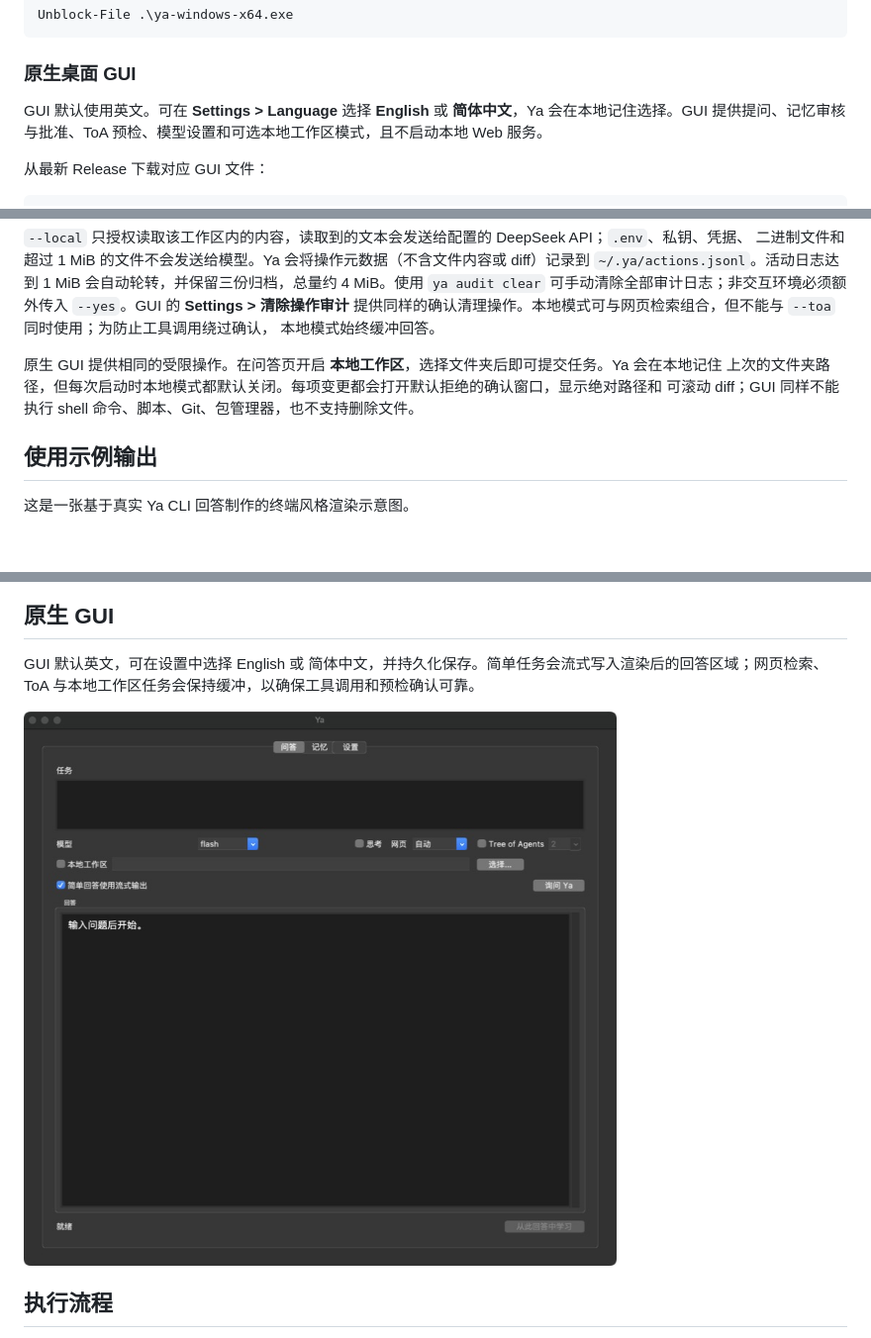
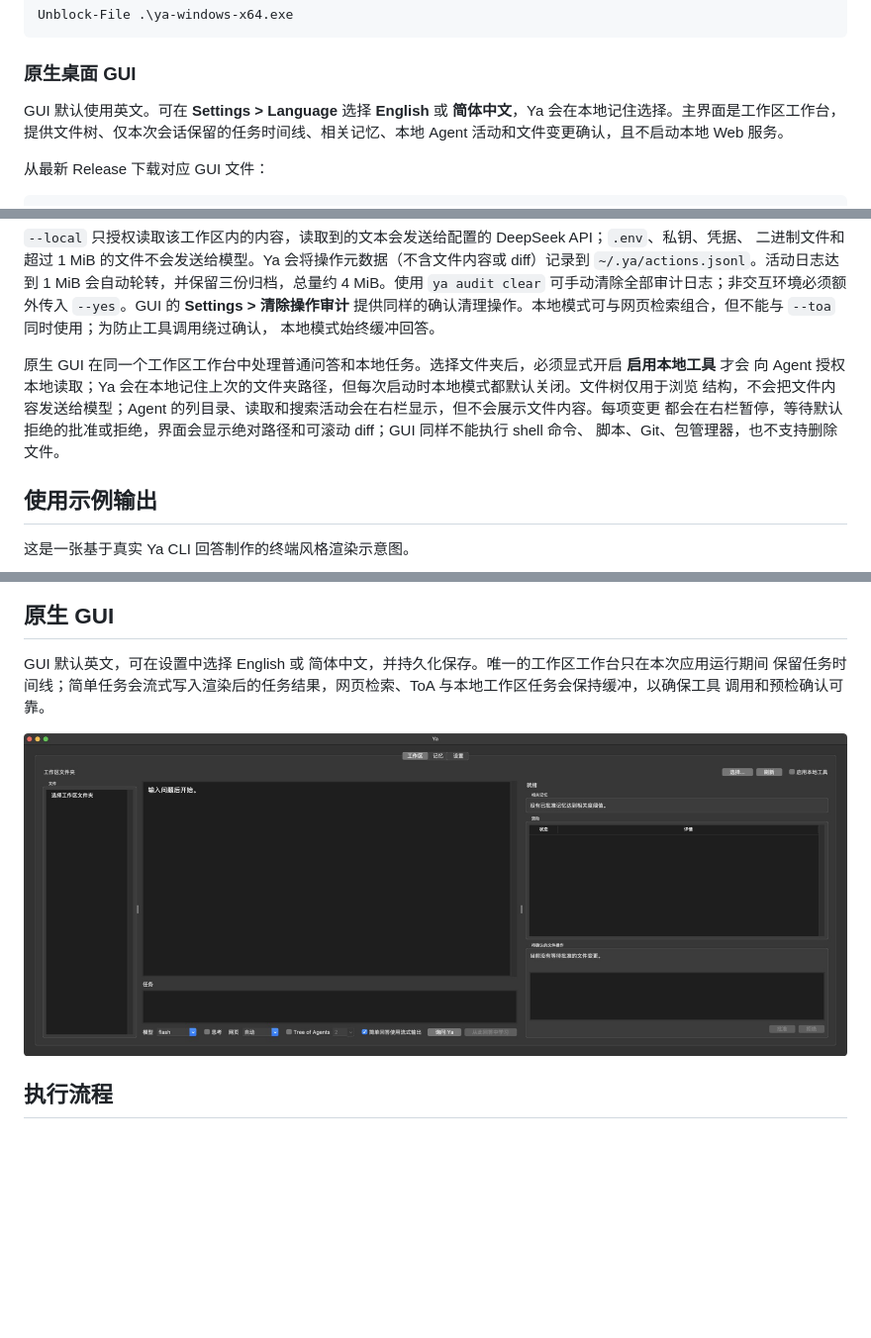
Before and after one commit to ZedingZhang/ya-agent, a Markdown page: README.zh-CN.md, 3 parts joined by grey strips. Shown: that part at 99% size. Rendered like a GitHub page; pictures changed too: assets/ya-gui-workspace-zh-CN.png (added); blank space fills up the shorter version.

Commit message:
Build workspace-first GUI

```diff
--- a/README.zh-CN.md
+++ b/README.zh-CN.md
@@ -97,7 +97,7 @@ Unblock-File .\ya-windows-x64.exe
 
 ### 原生桌面 GUI
 
-GUI 默认使用英文。可在 **Settings > Language** 选择 **English** 或 **简体中文**，Ya 会在本地记住选择。GUI 提供提问、记忆审核与批准、ToA 预检、模型设置和可选本地工作区模式，且不启动本地 Web 服务。
+GUI 默认使用英文。可在 **Settings > Language** 选择 **English** 或 **简体中文**，Ya 会在本地记住选择。主界面是工作区工作台，提供文件树、仅本次会话保留的任务时间线、相关记忆、本地 Agent 活动和文件变更确认，且不启动本地 Web 服务。
 
 从最新 Release 下载对应 GUI 文件：
 
@@ -197,9 +197,11 @@ ya ask --local --workspace "$PWD" --approve "创建 todo.txt，并写入三项
 **Settings > 清除操作审计** 提供同样的确认清理操作。本地模式可与网页检索组合，但不能与 `--toa` 同时使用；为防止工具调用绕过确认，
 本地模式始终缓冲回答。
 
-原生 GUI 提供相同的受限操作。在问答页开启 **本地工作区**，选择文件夹后即可提交任务。Ya 会在本地记住
-上次的文件夹路径，但每次启动时本地模式都默认关闭。每项变更都会打开默认拒绝的确认窗口，显示绝对路径和
-可滚动 diff；GUI 同样不能执行 shell 命令、脚本、Git、包管理器，也不支持删除文件。
+原生 GUI 在同一个工作区工作台中处理普通问答和本地任务。选择文件夹后，必须显式开启 **启用本地工具** 才会
+向 Agent 授权本地读取；Ya 会在本地记住上次的文件夹路径，但每次启动时本地模式都默认关闭。文件树仅用于浏览
+结构，不会把文件内容发送给模型；Agent 的列目录、读取和搜索活动会在右栏显示，但不会展示文件内容。每项变更
+都会在右栏暂停，等待默认拒绝的批准或拒绝，界面会显示绝对路径和可滚动 diff；GUI 同样不能执行 shell 命令、
+脚本、Git、包管理器，也不支持删除文件。
 
 ## 使用示例输出
 
@@ -209,9 +211,11 @@ ya ask --local --workspace "$PWD" --approve "创建 todo.txt，并写入三项
 
 ## 原生 GUI
 
-GUI 默认英文，可在设置中选择 English 或 简体中文，并持久化保存。简单任务会流式写入渲染后的回答区域；网页检索、ToA 与本地工作区任务会保持缓冲，以确保工具调用和预检确认可靠。
+GUI 默认英文，可在设置中选择 English 或 简体中文，并持久化保存。唯一的工作区工作台只在本次应用运行期间
+保留任务时间线；简单任务会流式写入渲染后的任务结果，网页检索、ToA 与本地工作区任务会保持缓冲，以确保工具
+调用和预检确认可靠。
 
-![Ya 原生 GUI 中文界面](assets/ya-gui-example-zh-CN.png)
+![Ya 工作区工作台中文界面](assets/ya-gui-workspace-zh-CN.png)
 
 ## 执行流程
 
```
Also changed, not shown: .github/release-notes.md (+22 -0 lines), README.md (+17 -13 lines), assets/ya-gui-workspace-en.png (added), 7 other files.
